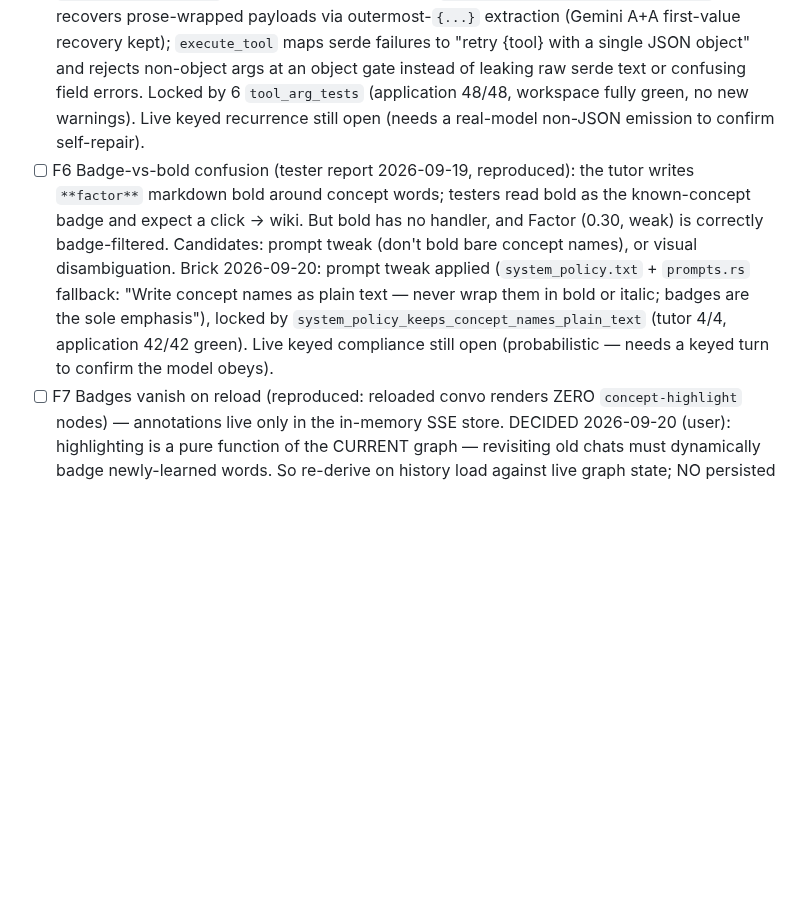
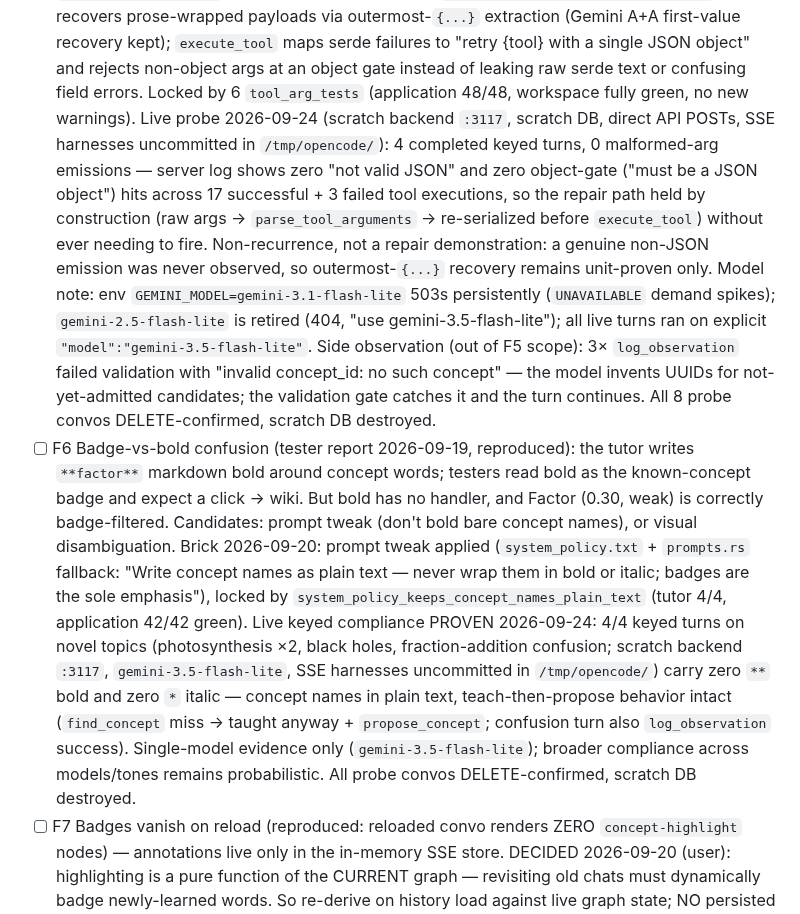
Before and after one commit to mansourvery-hub/Knowledgeable, a Markdown page: docs/agent-context/roadmap_and_state.md, the part around the change. Drawn GitHub-style; blank space fills up the shorter version.

Commit message:
docs: record F5/F6 live keyed probes (3.5-flash-lite, 4 turns)

```diff
--- a/docs/agent-context/roadmap_and_state.md
+++ b/docs/agent-context/roadmap_and_state.md
@@ -674,8 +674,22 @@ bodies.
   "retry {tool} with a single JSON object" and rejects non-object args at an
   object gate instead of leaking raw serde text or confusing field errors.
   Locked by 6 `tool_arg_tests` (application 48/48, workspace fully green,
-  no new warnings). Live keyed recurrence still open (needs a real-model
-  non-JSON emission to confirm self-repair).
+  no new warnings). Live probe 2026-09-24 (scratch backend `:3117`,
+  scratch DB, direct API POSTs, SSE harnesses uncommitted in `/tmp/opencode/`):
+  4 completed keyed turns, 0 malformed-arg emissions — server log shows zero
+  "not valid JSON" and zero object-gate ("must be a JSON object") hits across
+  17 successful + 3 failed tool executions, so the repair path held by
+  construction (raw args → `parse_tool_arguments` → re-serialized before
+  `execute_tool`) without ever needing to fire. Non-recurrence, not a repair
+  demonstration: a genuine non-JSON emission was never observed, so
+  outermost-`{...}` recovery remains unit-proven only. Model note: env
+  `GEMINI_MODEL=gemini-3.1-flash-lite` 503s persistently (`UNAVAILABLE` demand
+  spikes); `gemini-2.5-flash-lite` is retired (404, "use gemini-3.5-flash-lite");
+  all live turns ran on explicit `"model":"gemini-3.5-flash-lite"`. Side
+  observation (out of F5 scope): 3× `log_observation` failed validation with
+  "invalid concept_id: no such concept" — the model invents UUIDs for
+  not-yet-admitted candidates; the validation gate catches it and the turn
+  continues. All 8 probe convos DELETE-confirmed, scratch DB destroyed.
 - [ ] F6 Badge-vs-bold confusion (tester report 2026-09-19, reproduced): the
   tutor writes `**factor**` markdown bold around concept words; testers read
   bold as the known-concept badge and expect a click → wiki. But bold has no
@@ -685,8 +699,15 @@ bodies.
   fallback: "Write concept names as plain text — never wrap them in bold or
   italic; badges are the sole emphasis"), locked by
   `system_policy_keeps_concept_names_plain_text` (tutor 4/4, application 42/42
-  green). Live keyed compliance still open (probabilistic — needs a keyed turn
-  to confirm the model obeys).
+  green). Live keyed compliance PROVEN 2026-09-24: 4/4 keyed turns on novel
+  topics (photosynthesis ×2, black holes, fraction-addition confusion; scratch
+  backend `:3117`, `gemini-3.5-flash-lite`, SSE harnesses uncommitted in
+  `/tmp/opencode/`) carry zero `**` bold and zero `*` italic — concept names
+  in plain text, teach-then-propose behavior intact (`find_concept` miss →
+  taught anyway + `propose_concept`; confusion turn also `log_observation`
+  success). Single-model evidence only (`gemini-3.5-flash-lite`); broader
+  compliance across models/tones remains probabilistic. All probe convos
+  DELETE-confirmed, scratch DB destroyed.
 - [ ] F7 Badges vanish on reload (reproduced: reloaded convo renders ZERO
   `concept-highlight` nodes) — annotations live only in the in-memory SSE
   store. DECIDED 2026-09-20 (user): highlighting is a pure function of the
```
